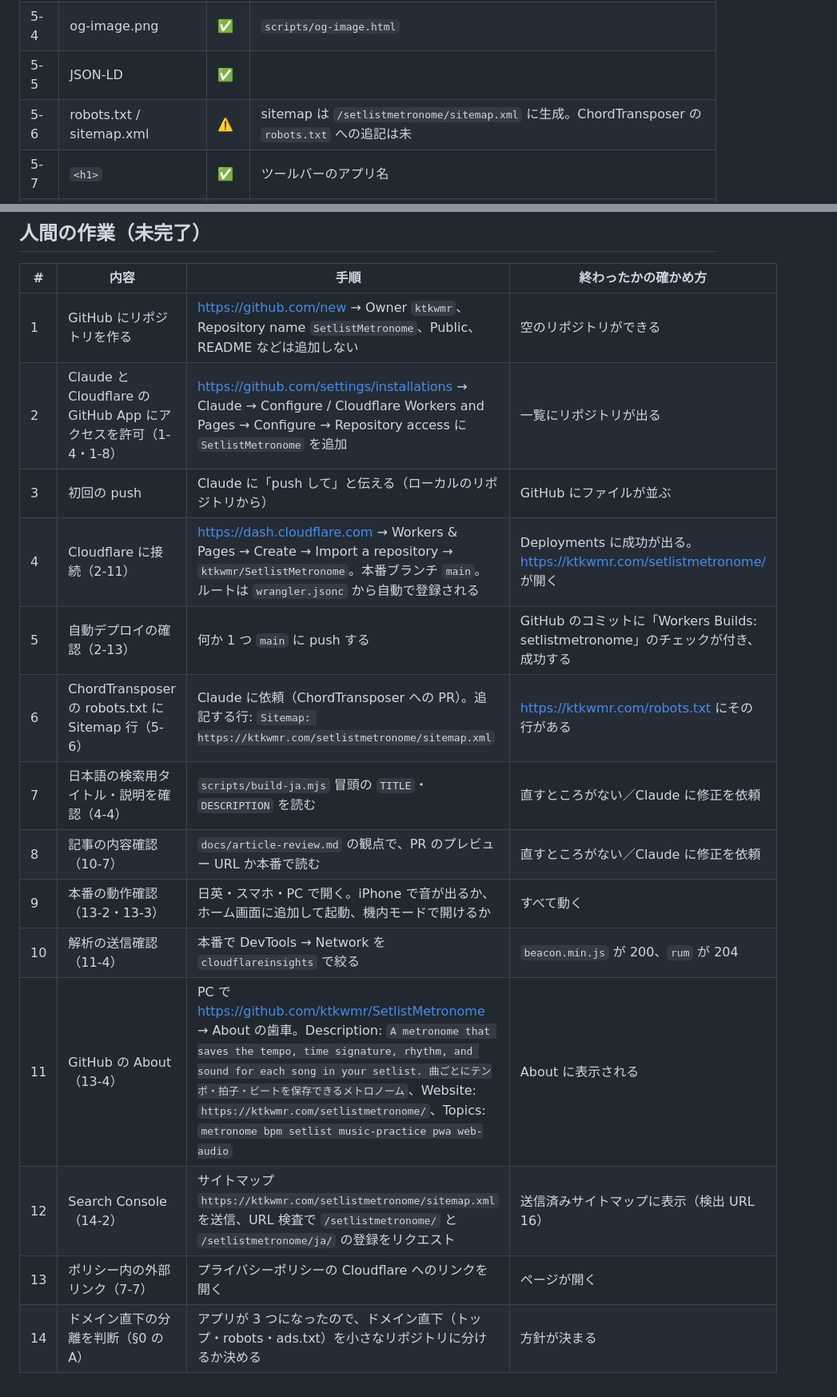
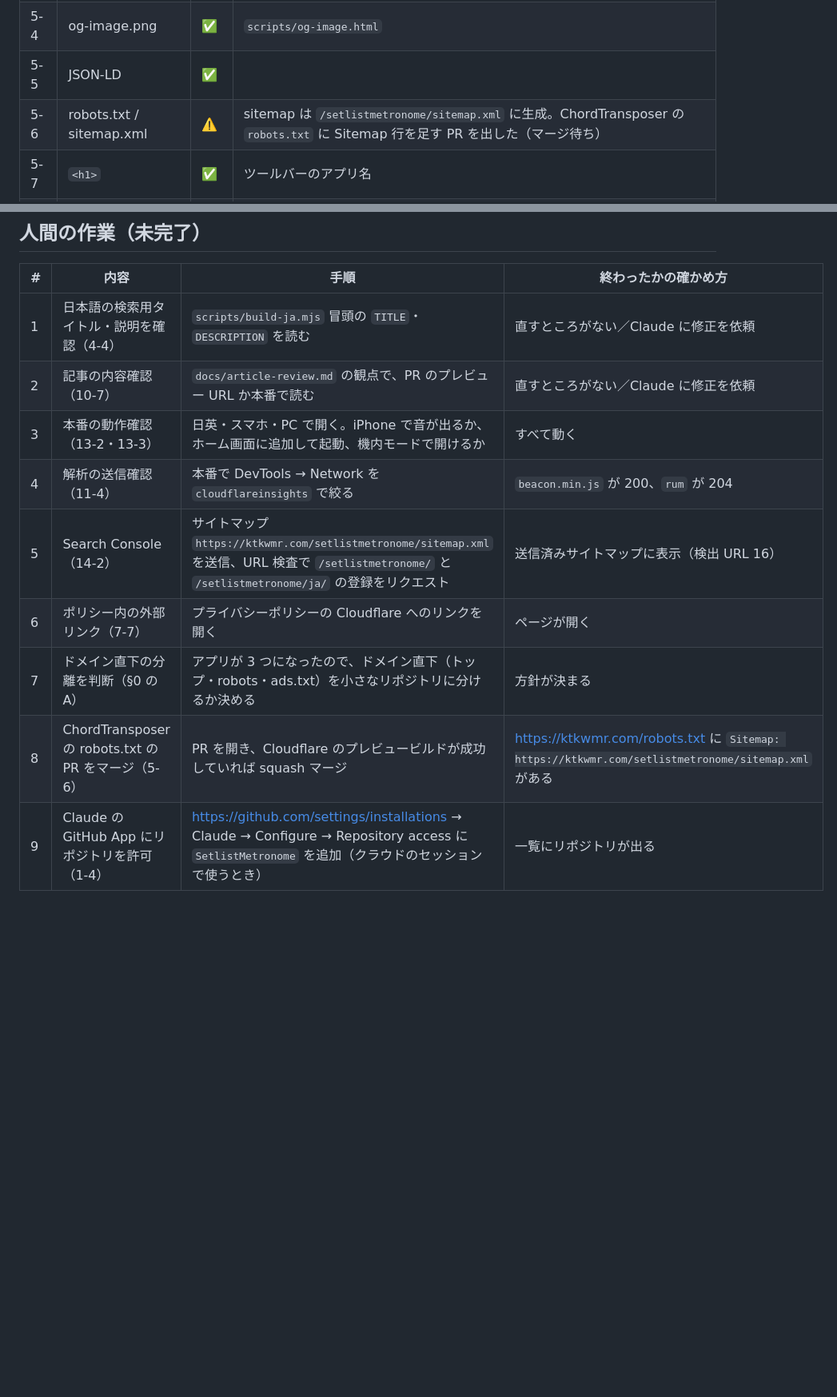
Before and after one commit to ktkwmr/SetlistMetronome, a Markdown page: docs/baseline-status.md, 2 parts joined by grey strips. Shown at 80% size. Rendered like a GitHub page; blank space fills up the shorter version.

Commit message:
baseline-status: Cloudflare への接続と初回デプロイの結果を記録 (#1)
Co-authored-by: Claude Opus 5.5 <noreply@anthropic.com>

```diff
--- a/docs/baseline-status.md
+++ b/docs/baseline-status.md
@@ -75,7 +75,7 @@
 | 5-3 | OGP | ✅ | |
 | 5-4 | og-image.png | ✅ | `scripts/og-image.html` |
 | 5-5 | JSON-LD | ✅ | |
-| 5-6 | robots.txt / sitemap.xml | ⚠️ | sitemap は `/setlistmetronome/sitemap.xml` に生成。ChordTransposer の `robots.txt` への追記は未 |
+| 5-6 | robots.txt / sitemap.xml | ⚠️ | sitemap は `/setlistmetronome/sitemap.xml` に生成。ChordTransposer の `robots.txt` に Sitemap 行を足す PR を出した（マージ待ち） |
 | 5-7 | `<h1>` | ✅ | ツールバーのアプリ名 |
 | 5-8 | 画面に見える説明文 | ✅ | 冒頭の説明（無料・登録不要・オフライン） |
 | 5-9 | リダイレクト | ✅ | |
@@ -161,17 +166,12 @@
 
 | # | 内容 | 手順 | 終わったかの確かめ方 |
 |---|---|---|---|
-| 1 | GitHub にリポジトリを作る | https://github.com/new → Owner `ktkwmr`、Repository name `SetlistMetronome`、Public、README などは追加しない | 空のリポジトリができる |
-| 2 | Claude と Cloudflare の GitHub App にアクセスを許可（1-4・1-8） | https://github.com/settings/installations → Claude → Configure / Cloudflare Workers and Pages → Configure → Repository access に `SetlistMetronome` を追加 | 一覧にリポジトリが出る |
-| 3 | 初回の push | Claude に「push して」と伝える（ローカルのリポジトリから） | GitHub にファイルが並ぶ |
-| 4 | Cloudflare に接続（2-11） | https://dash.cloudflare.com → Workers & Pages → Create → Import a repository → `ktkwmr/SetlistMetronome`。本番ブランチ `main`。ルートは `wrangler.jsonc` から自動で登録される | Deployments に成功が出る。https://ktkwmr.com/setlistmetronome/ が開く |
-| 5 | 自動デプロイの確認（2-13） | 何か 1 つ `main` に push する | GitHub のコミットに「Workers Builds: setlistmetronome」のチェックが付き、成功する |
-| 6 | ChordTransposer の robots.txt に Sitemap 行（5-6） | Claude に依頼（ChordTransposer への PR）。追記する行: `Sitemap: https://ktkwmr.com/setlistmetronome/sitemap.xml` | https://ktkwmr.com/robots.txt にその行がある |
-| 7 | 日本語の検索用タイトル・説明を確認（4-4） | `scripts/build-ja.mjs` 冒頭の `TITLE`・`DESCRIPTION` を読む | 直すところがない／Claude に修正を依頼 |
-| 8 | 記事の内容確認（10-7） | `docs/article-review.md` の観点で、PR のプレビュー URL か本番で読む | 直すところがない／Claude に修正を依頼 |
-| 9 | 本番の動作確認（13-2・13-3） | 日英・スマホ・PC で開く。iPhone で音が出るか、ホーム画面に追加して起動、機内モードで開けるか | すべて動く |
-| 10 | 解析の送信確認（11-4） | 本番で DevTools → Network を `cloudflareinsights` で絞る | `beacon.min.js` が 200、`rum` が 204 |
-| 11 | GitHub の About（13-4） | PC で https://github.com/ktkwmr/SetlistMetronome → About の歯車。Description: `A metronome that saves the tempo, time signature, rhythm, and sound for each song in your setlist. 曲ごとにテンポ・拍子・ビートを保存できるメトロノーム`、Website: `https://ktkwmr.com/setlistmetronome/`、Topics: `metronome bpm setlist music-practice pwa web-audio` | About に表示される |
-| 12 | Search Console（14-2） | サイトマップ `https://ktkwmr.com/setlistmetronome/sitemap.xml` を送信、URL 検査で `/setlistmetronome/` と `/setlistmetronome/ja/` の登録をリクエスト | 送信済みサイトマップに表示（検出 URL 16） |
-| 13 | ポリシー内の外部リンク（7-7） | プライバシーポリシーの Cloudflare へのリンクを開く | ページが開く |
-| 14 | ドメイン直下の分離を判断（§0 の A） | アプリが 3 つになったので、ドメイン直下（トップ・robots・ads.txt）を小さなリポジトリに分けるか決める | 方針が決まる |
+| 1 | 日本語の検索用タイトル・説明を確認（4-4） | `scripts/build-ja.mjs` 冒頭の `TITLE`・`DESCRIPTION` を読む | 直すところがない／Claude に修正を依頼 |
+| 2 | 記事の内容確認（10-7） | `docs/article-review.md` の観点で、PR のプレビュー URL か本番で読む | 直すところがない／Claude に修正を依頼 |
+| 3 | 本番の動作確認（13-2・13-3） | 日英・スマホ・PC で開く。iPhone で音が出るか、ホーム画面に追加して起動、機内モードで開けるか | すべて動く |
+| 4 | 解析の送信確認（11-4） | 本番で DevTools → Network を `cloudflareinsights` で絞る | `beacon.min.js` が 200、`rum` が 204 |
+| 5 | Search Console（14-2） | サイトマップ `https://ktkwmr.com/setlistmetronome/sitemap.xml` を送信、URL 検査で `/setlistmetronome/` と `/setlistmetronome/ja/` の登録をリクエスト | 送信済みサイトマップに表示（検出 URL 16） |
+| 6 | ポリシー内の外部リンク（7-7） | プライバシーポリシーの Cloudflare へのリンクを開く | ページが開く |
+| 7 | ドメイン直下の分離を判断（§0 の A） | アプリが 3 つになったので、ドメイン直下（トップ・robots・ads.txt）を小さなリポジトリに分けるか決める | 方針が決まる |
+| 8 | ChordTransposer の robots.txt の PR をマージ（5-6） | PR を開き、Cloudflare のプレビュービルドが成功していれば squash マージ | https://ktkwmr.com/robots.txt に `Sitemap: https://ktkwmr.com/setlistmetronome/sitemap.xml` がある |
+| 9 | Claude の GitHub App にリポジトリを許可（1-4） | https://github.com/settings/installations → Claude → Configure → Repository access に `SetlistMetronome` を追加（クラウドのセッションで使うとき） | 一覧にリポジトリが出る |
```
Also changed, not shown: other parts of docs/baseline-status.md (+14 -9 lines).
